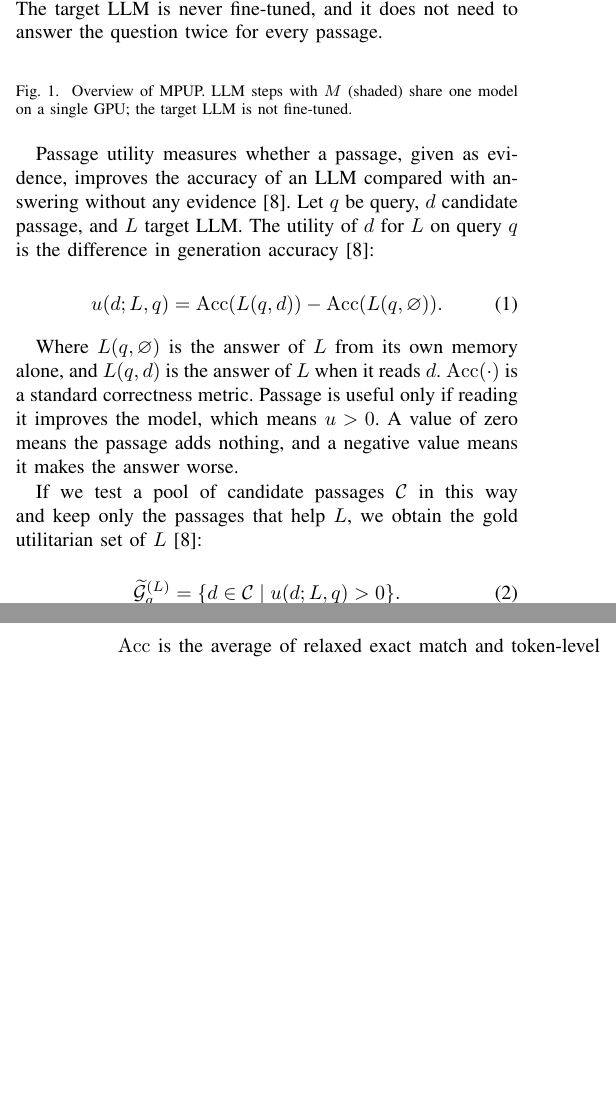
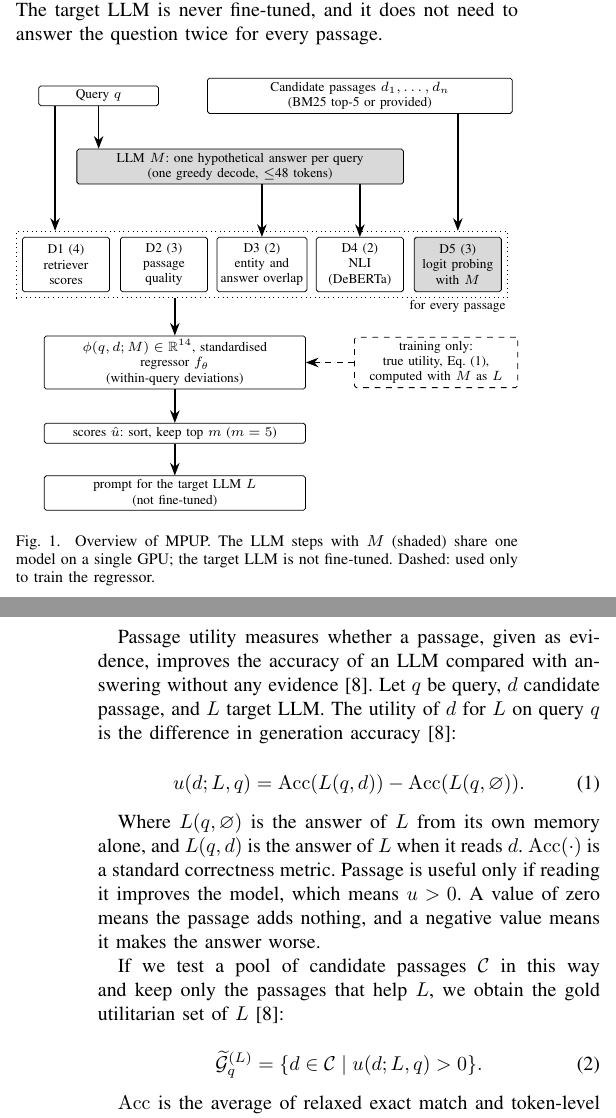
Before and after one commit to citylighxts/mpup, a LaTeX paper (paper/mpup.tex): two parts of the columns of pages 3 and 4 of 8, joined at a grey line, cut so that both start at the same text, the shorter picture padded with empty space. Compiled offline with pdfLaTeX.

Commit message:
paper: draw Fig. 1 (MPUP overview) in TikZ from the pipeline code
The figure environment held only a caption, and fig1.png is the template placeholder.
The diagram follows extract_multidataset/MPUPPipeline: one HyDE decode per query with M,
D1-D5 per passage (D3/D4 read the HyDE answer, D5 is logit probing with M), standardised
query-centred regressor, top-m with m=5 and no threshold, and the training-only utility
label. mpup.pdf rebuilt with tectonic.

```diff
--- a/paper/mpup.tex
+++ b/paper/mpup.tex
@@ -9,6 +9,8 @@
 \usepackage{xcolor}
 \usepackage{booktabs}
 \usepackage{tabularx}
+\usepackage{tikz}
+\usetikzlibrary{arrows.meta,fit}
 % Visible marker for numbers/statements that still need a measured value. Must be gone before submission.
 \newcommand{\TODO}[1]{\textbf{\textcolor{red}{[TODO: #1]}}}
 \def\BibTeX{{\rm B\kern-.05em{\sc i\kern-.025em b}\kern-.08em
@@ -139,9 +141,52 @@ need to answer the question twice for every passage.
 
 \begin{figure}[htbp]
     \centering
-    % Insert your figure here
-    \caption{Overview of MPUP. LLM steps with $M$ (shaded) share
-    one model on a single GPU; the target LLM is not fine-tuned.}
+    \resizebox{\columnwidth}{!}{%
+    \begin{tikzpicture}[
+        x=1mm, y=1mm, font=\scriptsize, >=Stealth,
+        box/.style={draw, rounded corners=1pt, align=center, inner sep=2pt},
+        llm/.style={box, fill=black!15},
+        feat/.style={box, minimum width=16mm, minimum height=10mm},
+        train/.style={box, dashed},
+        arr/.style={->, thick}]
+        % inputs
+        \node[box, minimum width=22mm] (q) at (14,0) {Query $q$};
+        \node[box, minimum width=56mm] (p) at (62,0)
+            {Candidate passages $d_1,\dots,d_n$ \\ (BM25 top-5 or provided)};
+        % hypothetical answer, once per query
+        \node[llm, minimum width=60mm] (h) at (40,-13)
+            {LLM $M$: one hypothetical answer per query \\ (one greedy decode, $\leq$48 tokens)};
+        % five feature groups, computed for every passage
+        \node[feat] (d1) at (8,-31)  {D1 (4) \\ retriever \\ scores};
+        \node[feat] (d2) at (26,-31) {D2 (3) \\ passage \\ quality};
+        \node[feat] (d3) at (44,-31) {D3 (2) \\ entity and \\ answer overlap};
+        \node[feat] (d4) at (62,-31) {D4 (2) \\ NLI \\ (DeBERTa)};
+        \node[feat, fill=black!15] (d5) at (80,-31) {D5 (3) \\ logit probing \\ with $M$};
+        \node[draw, dotted, inner sep=3pt, fit=(d1)(d2)(d3)(d4)(d5)] (frame) {};
+        \node[anchor=north east, inner sep=1pt] at (frame.south east) {for every passage};
+        % predictor and selection
+        \node[box, minimum width=48mm] (r) at (28,-49)
+            {$\phi(q,d;M)\in\mathbb{R}^{14}$, standardised \\ regressor $f_\theta$ \\ (within-query deviations)};
+        \node[box, minimum width=48mm] (s) at (28,-62)
+            {scores $\hat u$: sort, keep top $m$ ($m=5$)};
+        \node[box, minimum width=48mm] (l) at (28,-73)
+            {prompt for the target LLM $L$ \\ (not fine-tuned)};
+        \node[train, minimum width=30mm] (t) at (76,-49)
+            {training only: \\ true utility, Eq.~\eqref{eq:utility}, \\ computed with $M$ as $L$};
+        % arrows
+        \draw[arr] (q.south) -- (q.south |- h.north);
+        \draw[arr] (80,0 |- p.south) -- (80,0 |- frame.north);
+        \draw[arr] (6,0 |- q.south) -- (6,0 |- frame.north);
+        \draw[arr] (h.south -| d3) -- (d3.north);
+        \draw[arr] (h.south -| d4) -- (d4.north);
+        \draw[arr] (frame.south -| r) -- (r.north);
+        \draw[arr] (r) -- (s);
+        \draw[arr] (s) -- (l);
+        \draw[arr, dashed] (t.west) -- (r.east);
+    \end{tikzpicture}}
+    \caption{Overview of MPUP. The LLM steps with $M$ (shaded) share
+    one model on a single GPU; the target LLM is not fine-tuned.
+    Dashed: used only to train the regressor.}
     \label{fig:mpup_overview}
 \end{figure}
 
```
Also changed, not shown: paper/mpup.pdf.
